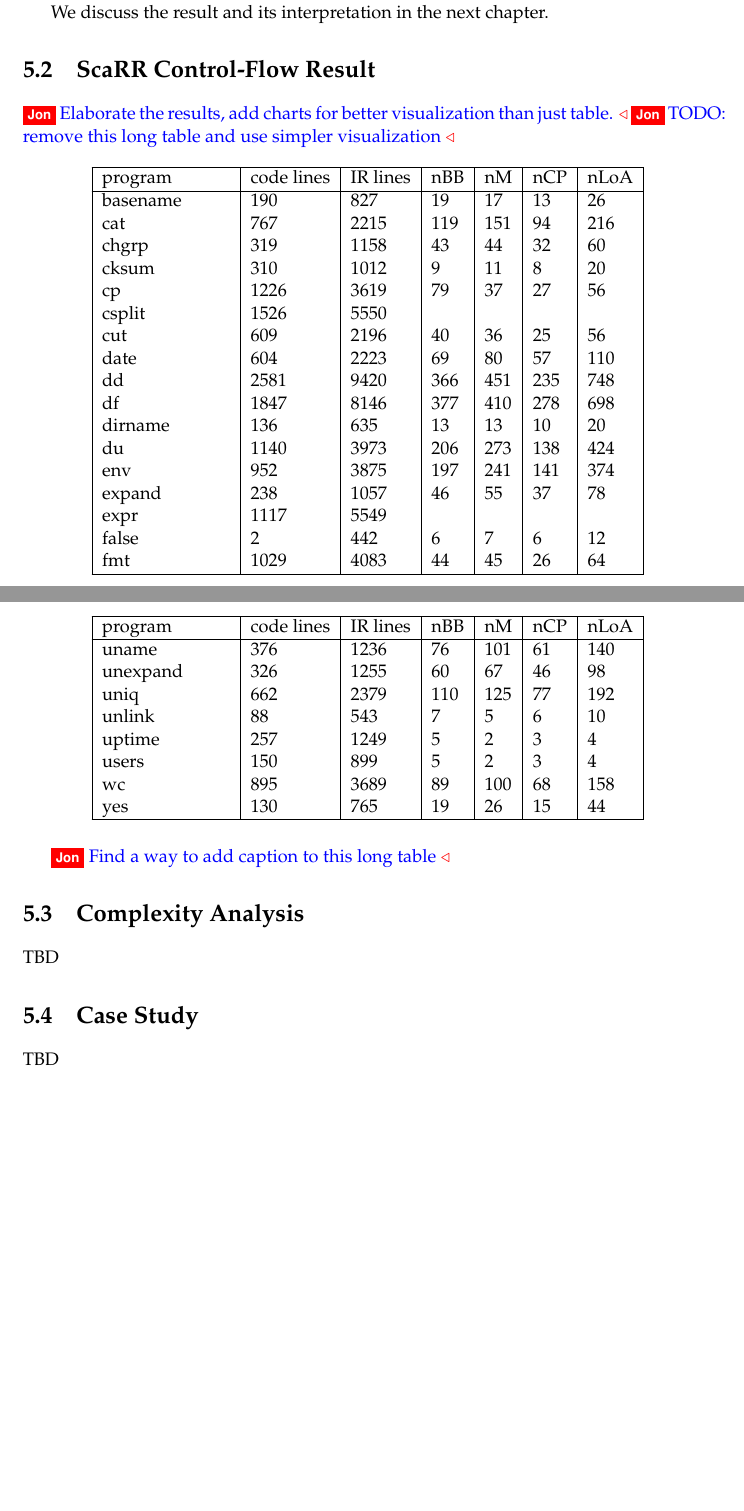
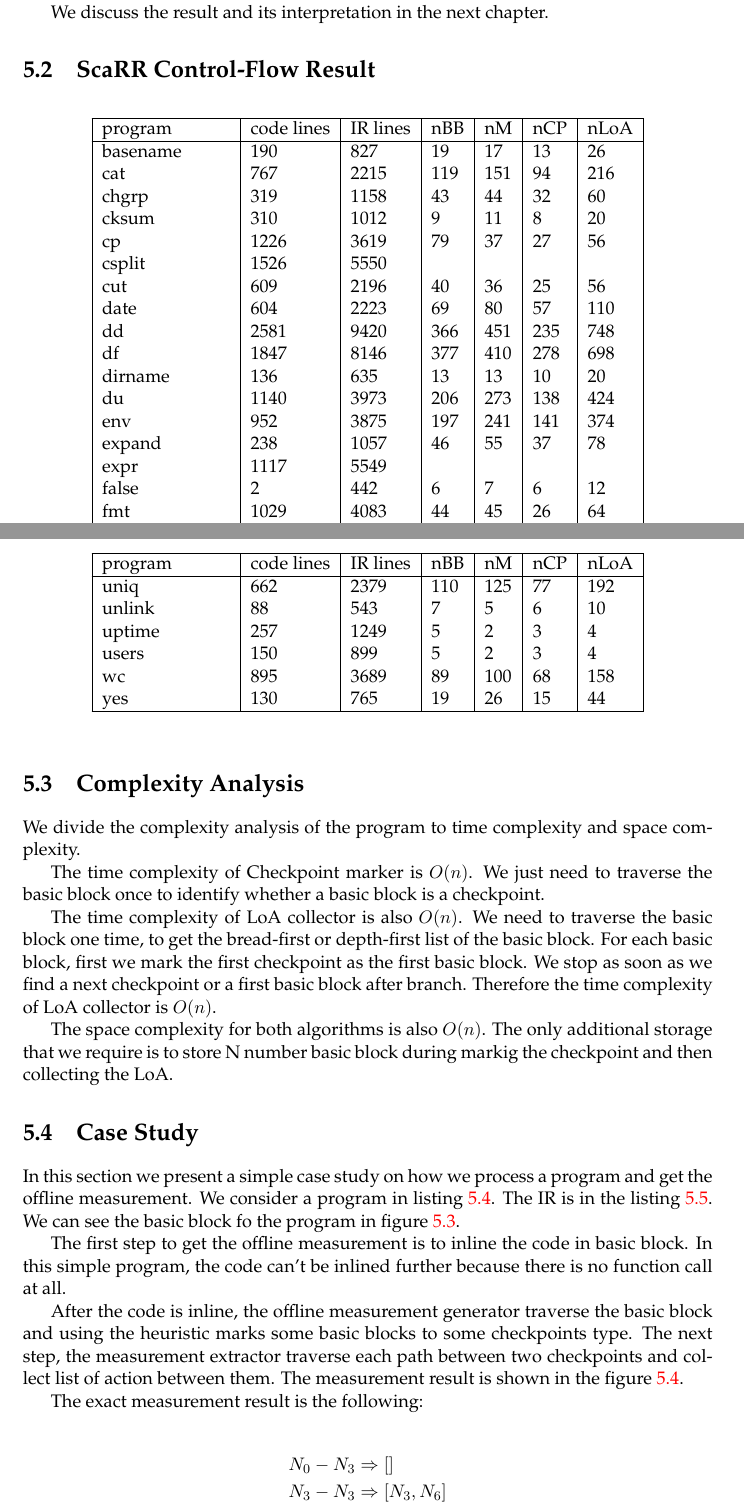
Before and after one commit to lamida/master-thesis, a LaTeX thesis (main.tex, which reads Chapters/Chapter5.tex): two parts of pages 46 and 48 of 55 before the commit and two parts of pages 46 and 48 of 57 after it, joined at a grey line, cut so that both start at the same text, the shorter picture padded with empty space. Compiled offline with pdfLaTeX.

Commit message:
Chapter 5 add case study

```diff
--- a/Chapters/Chapter5.tex
+++ b/Chapters/Chapter5.tex
@@ -236,8 +236,5 @@ We discuss the result and its interpretation in the next chapter.
 	\label{tbl:example}
 \end{table}
 
-\xt{Elaborate the results, add charts for better visualization than just table.}
-\xt{TODO: remove this long table and use simpler visualization}
+\csvautolongtable{csv/coreutils.csv}
 
-\csvautolongtable{csv/coreutils.csv}
-\xt{Find a way to add caption to this long table}
@@ -256,8 +252,26 @@ We discuss the result and its interpretation in the next chapter.
 
 \section{Complexity Analysis}
 
-TBD
+We divide the complexity analysis of the program to time complexity and space
+complexity.
+
+The time complexity of Checkpoint marker is $O(n)$. We just need to traverse the
+basic block once to identify whether a basic block is a checkpoint.
+
+The time complexity of LoA collector is also $O(n)$. We need to traverse the
+basic block one time, to get the bread-first or depth-first list of the basic
+block. For each basic block, first we mark the first checkpoint as the first
+basic block. We stop as soon as we find a next checkpoint or a first basic block
+after branch. Therefore the time complexity of LoA collector is $O(n)$.
+
+The space complexity for both algorithms is also $O(n)$. The only additional
+storage that we require is to store N number basic block during markig the
+checkpoint and then collecting the LoA.
 
 \section{Case Study}
 
-TBD
+In this section we present a simple case study on how we process a program and
+get the offline measurement. We consider a program in
+listing~\ref{listing:simple-loop}. The IR is in the
+listing~\ref{listing:simple-loop-ir}. We can see the basic block fo the program
+in figure~\ref{fig:simple-loop-bb}.
@@ -263,0 +312,12 @@ TBD
+    \label{fig:simple-loop-bb}
+\end{figure}
+
+The first step to get the offline measurement is to inline the code in basic
+block. In this simple program, the code can't be inlined further because there
+is no function call at all.
+
+After the code is inline, the offline measurement generator traverse the basic
+block and using the heuristic marks some basic blocks to some checkpoints type.
+The next step, the measurement extractor traverse each path between two
+checkpoints and collect list of action between them. The measurement result is
+shown in the figure~\ref{fig:simple-loop-loa}.
@@ -263,0 +328,10 @@ TBD
+    \label{fig:simple-loop-loa}
+\end{figure}
+
+The exact measurement result is the following:
+
+\begin{align*}
+    N_0 - N_3 &\Rightarrow [] \\
+    N_3 - N_3 &\Rightarrow [N_3, N_6] \\
+    N_3 - N_{10} &\Rightarrow [N_3, N_{10}] \\
+\end{align*}
--- a/main.tex
+++ b/main.tex
@@ -83,7 +83,7 @@ headsepline, % Uncomment to get a line under the header
 
 \usepackage{csvsimple}
 \usepackage{longtable}
-
+\usepackage{amsmath}
 
 %----------------------------------------------------------------------------------------
 %	MARGIN SETTINGS
```
Also changed, not shown: Figures/05/simple-loop-loa.png (added), Figures/05/simple-loop.png (added), main.pdf, Chapters/Chapter5.tex (43 more changed lines), 1 other file.
